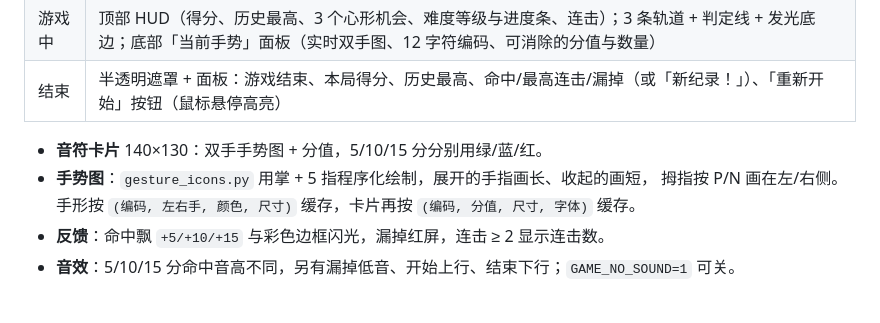
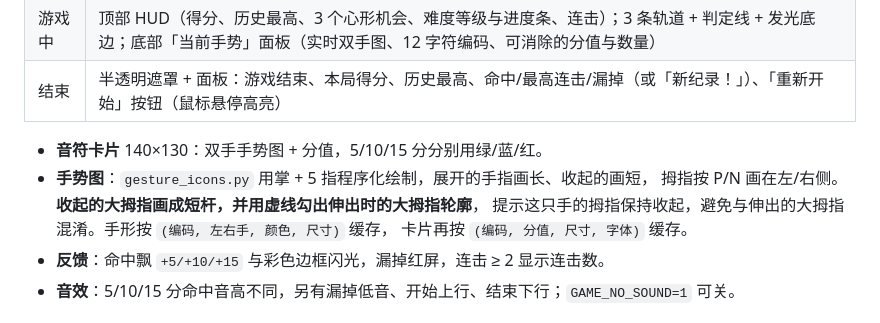
Before and after one commit to EEA-SYZ/Gesture-Recognition-Music-Game, a Markdown page: docs/实现报告.md, the part around the change. GitHub-like rendering.

```diff
--- a/docs/实现报告.md
+++ b/docs/实现报告.md
@@ -125,8 +125,9 @@ READY --(双手张开保持 0.7 s)--> PLAYING --(机会用尽)--> OVER
 
 - **音符卡片** 140×130：双手手势图 + 分值，5/10/15 分分别用绿/蓝/红。
 - **手势图**：`gesture_icons.py` 用掌 + 5 指程序化绘制，展开的手指画长、收起的画短，
-  拇指按 P/N 画在左/右侧。手形按 `(编码, 左右手, 颜色, 尺寸)` 缓存，卡片再按
-  `(编码, 分值, 尺寸, 字体)` 缓存。
+  拇指按 P/N 画在左/右侧。**收起的大拇指画成短杆，并用虚线勾出伸出时的大拇指轮廓**，
+  提示这只手的拇指保持收起，避免与伸出的大拇指混淆。手形按 `(编码, 左右手, 颜色, 尺寸)` 缓存，
+  卡片再按 `(编码, 分值, 尺寸, 字体)` 缓存。
 - **反馈**：命中飘 `+5/+10/+15` 与彩色边框闪光，漏掉红屏，连击 ≥ 2 显示连击数。
 - **音效**：5/10/15 分命中音高不同，另有漏掉低音、开始上行、结束下行；`GAME_NO_SOUND=1` 可关。
 
```
Also changed, not shown: README.md (+2 -1 lines), docs/screenshot_game.png, docs/screenshot_hard.png, docs/screenshot_over.png, docs/screenshot_start.png, 1 other file.
